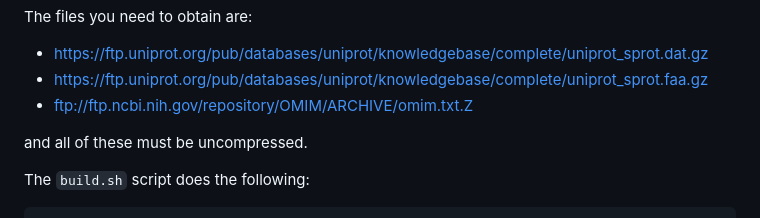
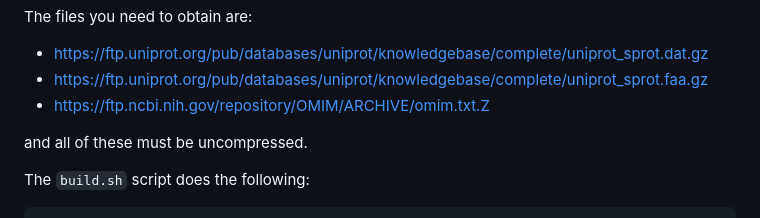
Before and after one commit to AndrewCRMartin/OMIM, a Markdown page: README.md, the part around the change. Rendered like a GitHub page.

```diff
--- a/README.md
+++ b/README.md
@@ -26,7 +26,7 @@ The files you need to obtain are:
 
 - https://ftp.uniprot.org/pub/databases/uniprot/knowledgebase/complete/uniprot_sprot.dat.gz
 - https://ftp.uniprot.org/pub/databases/uniprot/knowledgebase/complete/uniprot_sprot.faa.gz
-- ftp://ftp.ncbi.nih.gov/repository/OMIM/ARCHIVE/omim.txt.Z
+- https://ftp.ncbi.nih.gov/repository/OMIM/ARCHIVE/omim.txt.Z
 
 and all of these must be uncompressed.
 
```
